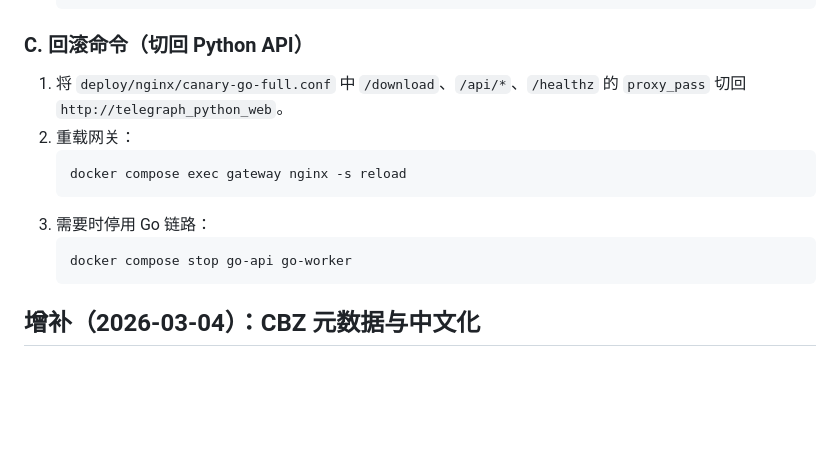
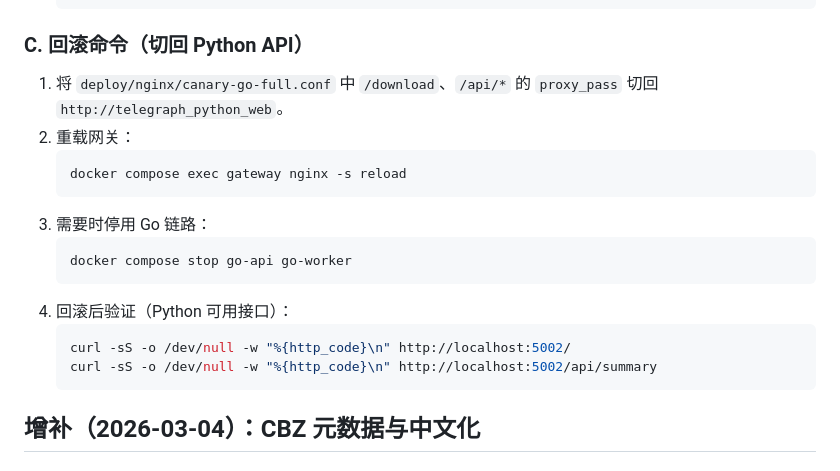
Before and after one commit to srcheng17/telegram_downloader, a Markdown page: docs/PROJECT_UPDATES.md, the part around the change. GitHub-like rendering; blank space fills up the shorter version.

Commit message:
docs: fix rollback verification endpoints for python web

````diff
--- a/docs/PROJECT_UPDATES.md
+++ b/docs/PROJECT_UPDATES.md
@@ -55,7 +55,7 @@
 
 ### C. 回滚命令（切回 Python API）
 
-1. 将 `deploy/nginx/canary-go-full.conf` 中 `/download`、`/api/*`、`/healthz` 的 `proxy_pass` 切回 `http://telegraph_python_web`。
+1. 将 `deploy/nginx/canary-go-full.conf` 中 `/download`、`/api/*` 的 `proxy_pass` 切回 `http://telegraph_python_web`。
 2. 重载网关：
    ```bash
    docker compose exec gateway nginx -s reload
@@ -63,6 +63,11 @@
 3. 需要时停用 Go 链路：
    ```bash
    docker compose stop go-api go-worker
+   ```
+4. 回滚后验证（Python 可用接口）：
+   ```bash
+   curl -sS -o /dev/null -w "%{http_code}\n" http://localhost:5002/
+   curl -sS -o /dev/null -w "%{http_code}\n" http://localhost:5002/api/summary
    ```
 
 ## 增补（2026-03-04）：CBZ 元数据与中文化
````
